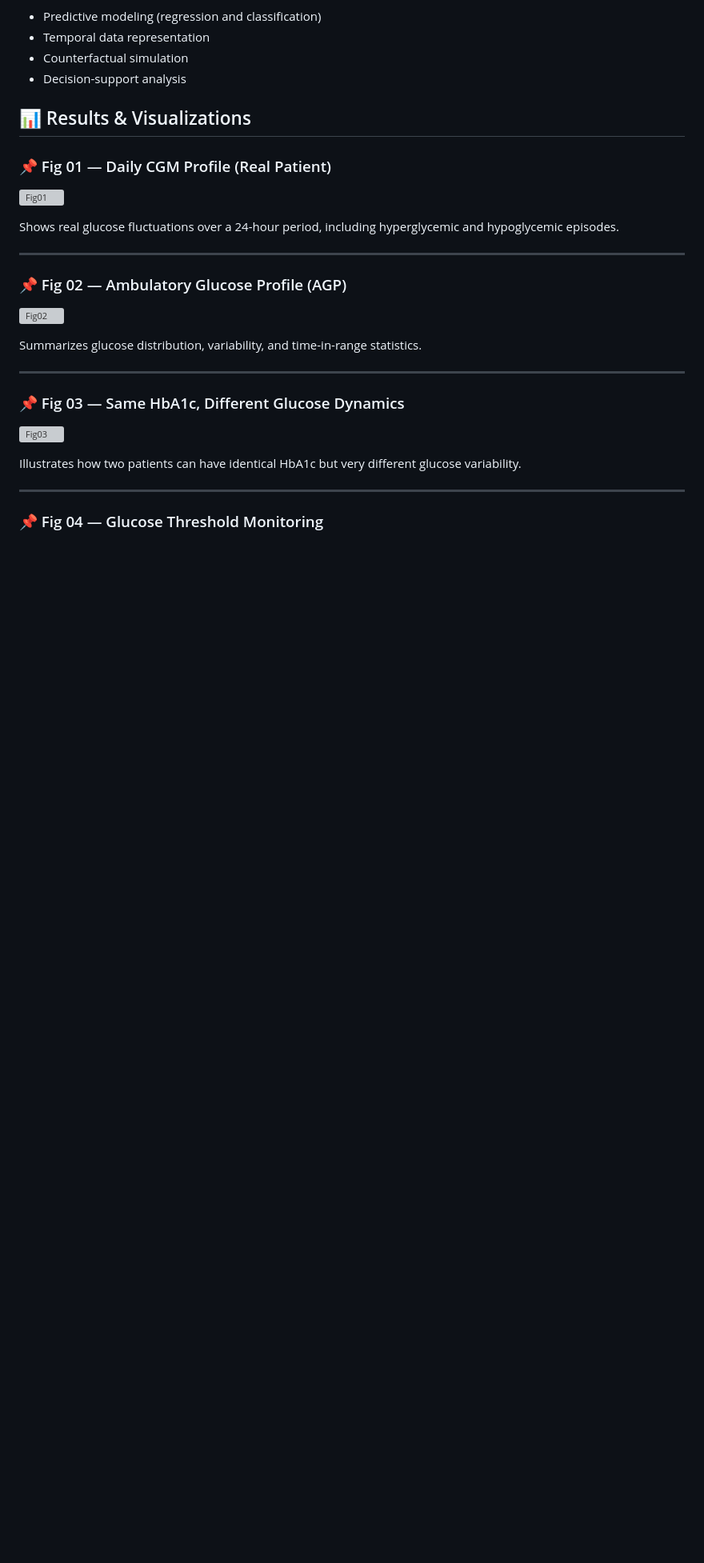
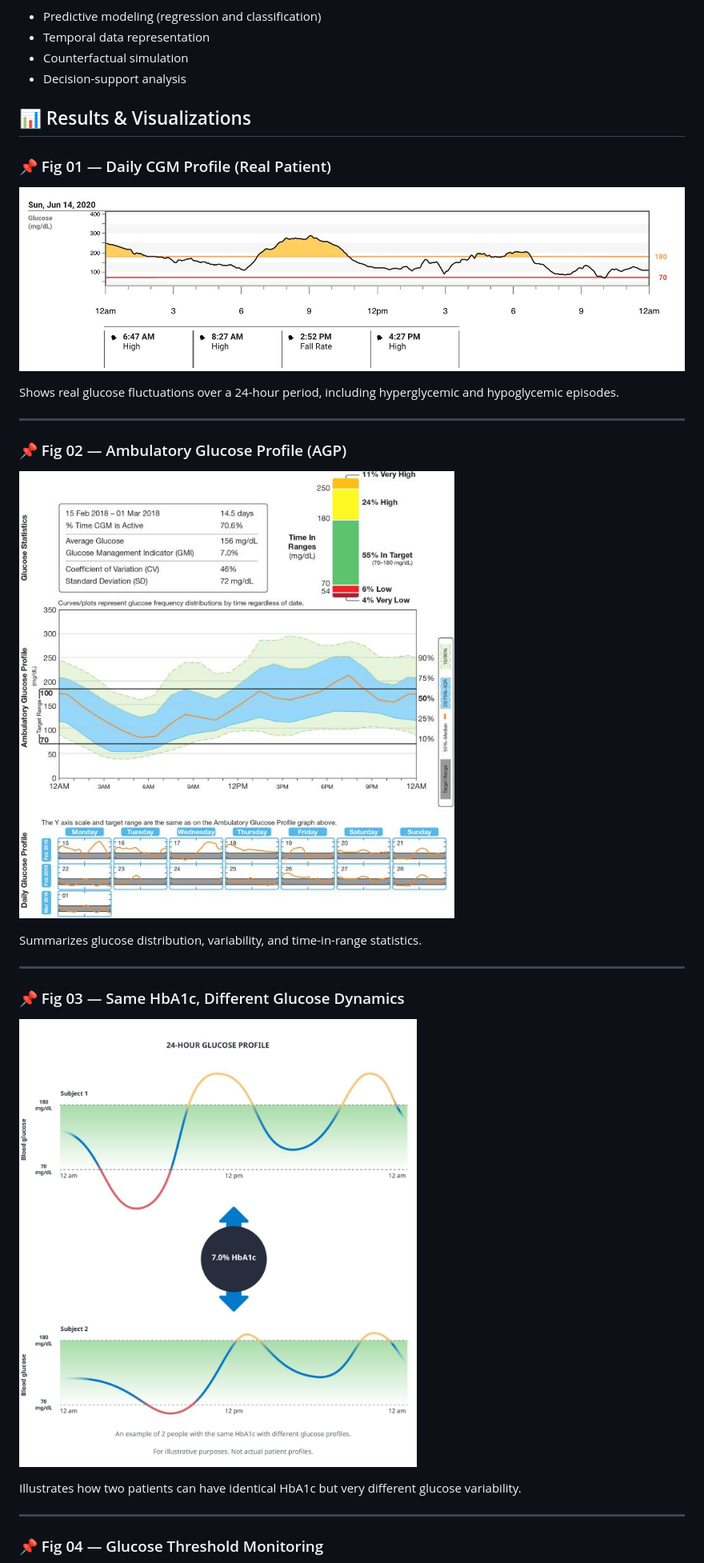
Before and after one commit to zarrinmonirzadeh/diabetes-ai-ml-digital-twin, a Markdown page: README.md, the part around one of its changes. Shown at 80% size. Rendered like a GitHub page; blank space fills up the shorter version; grey boxes are pictures that could not be loaded.

```diff
--- a/README.md
+++ b/README.md
@@ -16,21 +16,21 @@ The approach combines:
 ## 📊 Results & Visualizations
 
 ### 📌 Fig 01 — Daily CGM Profile (Real Patient)
-![Fig01](figures/Fig1.png)
+![Fig01](figures/Fig01.png)
 
 Shows real glucose fluctuations over a 24-hour period, including hyperglycemic and hypoglycemic episodes.
 
 ---
 
 ### 📌 Fig 02 — Ambulatory Glucose Profile (AGP)
-![Fig02](figures/Fig2.png)
+![Fig02](figures/Fig02.png)
 
 Summarizes glucose distribution, variability, and time-in-range statistics.
 
 ---
 
 ### 📌 Fig 03 — Same HbA1c, Different Glucose Dynamics
-![Fig03](figures/Fig3.png)
+![Fig03](figures/Fig03.png)
 
 Illustrates how two patients can have identical HbA1c but very different glucose variability.
 
```
Also changed, not shown: other parts of README.md (+6 -6 lines).
